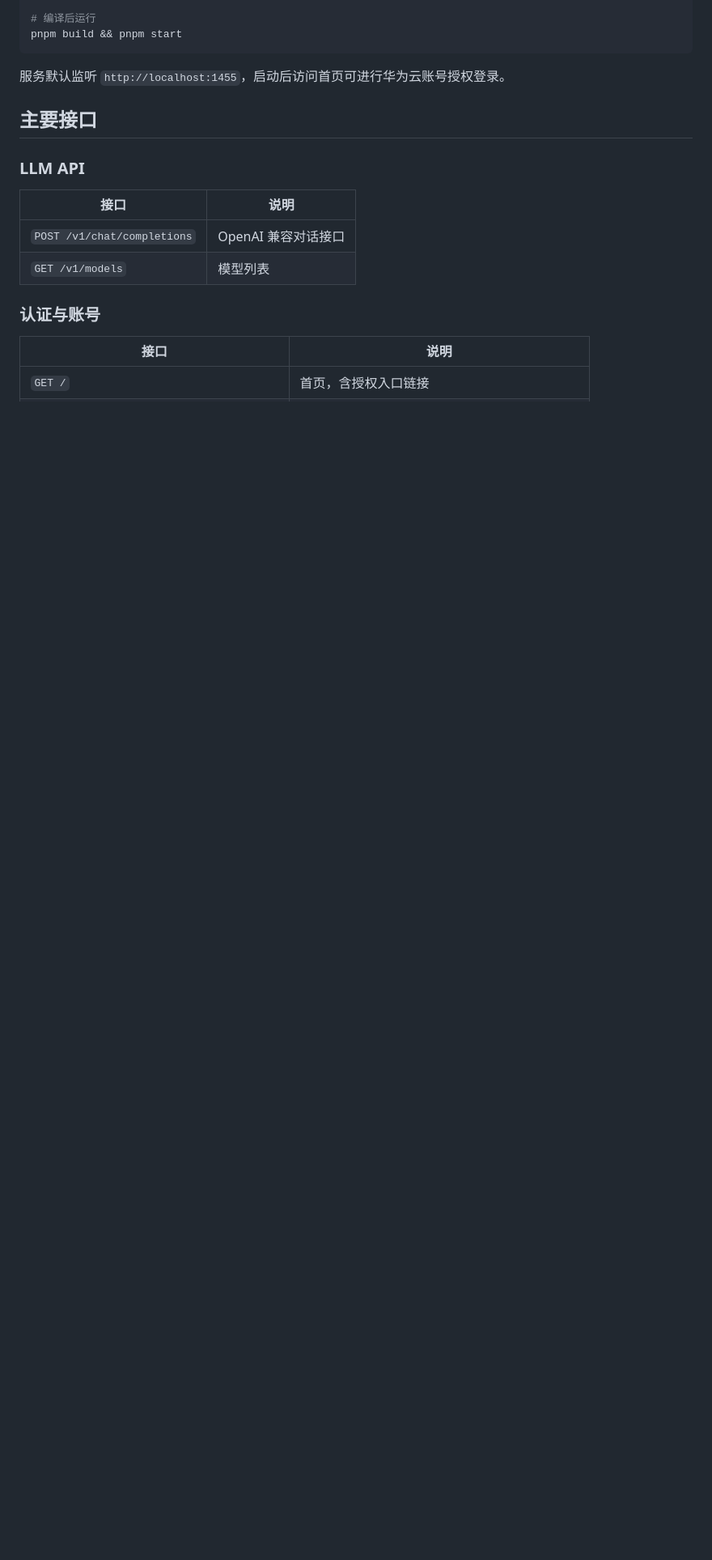
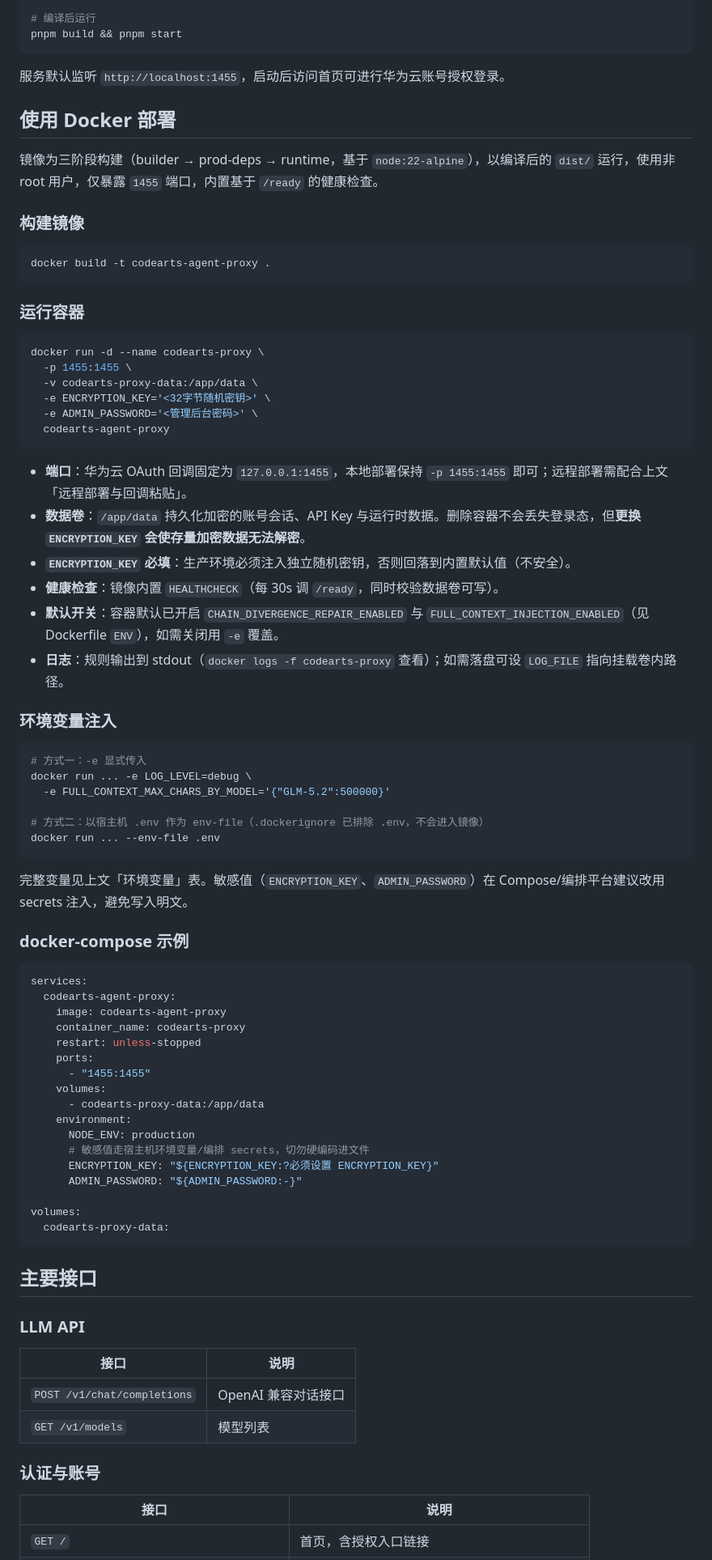
Before and after one commit to hezuos/codearts-api-proxy, a Markdown page: README.md, the part around the change. Shown at 81% size. Drawn GitHub-style; blank space fills up the shorter version.

Commit message:
添加 Docker 部署文档
新增镜像构建、容器运行、环境变量注入及 docker-compose 示例说明。

````diff
--- a/README.md
+++ b/README.md
@@ -18,6 +18,69 @@ pnpm build && pnpm start
 ```
 
 服务默认监听 `http://localhost:1455`，启动后访问首页可进行华为云账号授权登录。
+
+## 使用 Docker 部署
+
+镜像为三阶段构建（builder → prod-deps → runtime，基于 `node:22-alpine`），以编译后的 `dist/` 运行，使用非 root 用户，仅暴露 `1455` 端口，内置基于 `/ready` 的健康检查。
+
+### 构建镜像
+
+```bash
+docker build -t codearts-agent-proxy .
+```
+
+### 运行容器
+
+```bash
+docker run -d --name codearts-proxy \
+  -p 1455:1455 \
+  -v codearts-proxy-data:/app/data \
+  -e ENCRYPTION_KEY='<32字节随机密钥>' \
+  -e ADMIN_PASSWORD='<管理后台密码>' \
+  codearts-agent-proxy
+```
+
+- **端口**：华为云 OAuth 回调固定为 `127.0.0.1:1455`，本地部署保持 `-p 1455:1455` 即可；远程部署需配合上文「远程部署与回调粘贴」。
+- **数据卷**：`/app/data` 持久化加密的账号会话、API Key 与运行时数据。删除容器不会丢失登录态，但**更换 `ENCRYPTION_KEY` 会使存量加密数据无法解密**。
+- **`ENCRYPTION_KEY` 必填**：生产环境必须注入独立随机密钥，否则回落到内置默认值（不安全）。
+- **健康检查**：镜像内置 `HEALTHCHECK`（每 30s 调 `/ready`，同时校验数据卷可写）。
+- **默认开关**：容器默认已开启 `CHAIN_DIVERGENCE_REPAIR_ENABLED` 与 `FULL_CONTEXT_INJECTION_ENABLED`（见 Dockerfile `ENV`），如需关闭用 `-e` 覆盖。
+- **日志**：规则输出到 stdout（`docker logs -f codearts-proxy` 查看）；如需落盘可设 `LOG_FILE` 指向挂载卷内路径。
+
+### 环境变量注入
+
+```bash
+# 方式一：-e 显式传入
+docker run ... -e LOG_LEVEL=debug \
+  -e FULL_CONTEXT_MAX_CHARS_BY_MODEL='{"GLM-5.2":500000}'
+
+# 方式二：以宿主机 .env 作为 env-file（.dockerignore 已排除 .env，不会进入镜像）
+docker run ... --env-file .env
+```
+
+完整变量见上文「环境变量」表。敏感值（`ENCRYPTION_KEY`、`ADMIN_PASSWORD`）在 Compose/编排平台建议改用 secrets 注入，避免写入明文。
+
+### docker-compose 示例
+
+```yaml
+services:
+  codearts-agent-proxy:
+    image: codearts-agent-proxy
+    container_name: codearts-proxy
+    restart: unless-stopped
+    ports:
+      - "1455:1455"
+    volumes:
+      - codearts-proxy-data:/app/data
+    environment:
+      NODE_ENV: production
+      # 敏感值走宿主机环境变量/编排 secrets，切勿硬编码进文件
+      ENCRYPTION_KEY: "${ENCRYPTION_KEY:?必须设置 ENCRYPTION_KEY}"
+      ADMIN_PASSWORD: "${ADMIN_PASSWORD:-}"
+
+volumes:
+  codearts-proxy-data:
+```
 
 ## 主要接口
 
````
